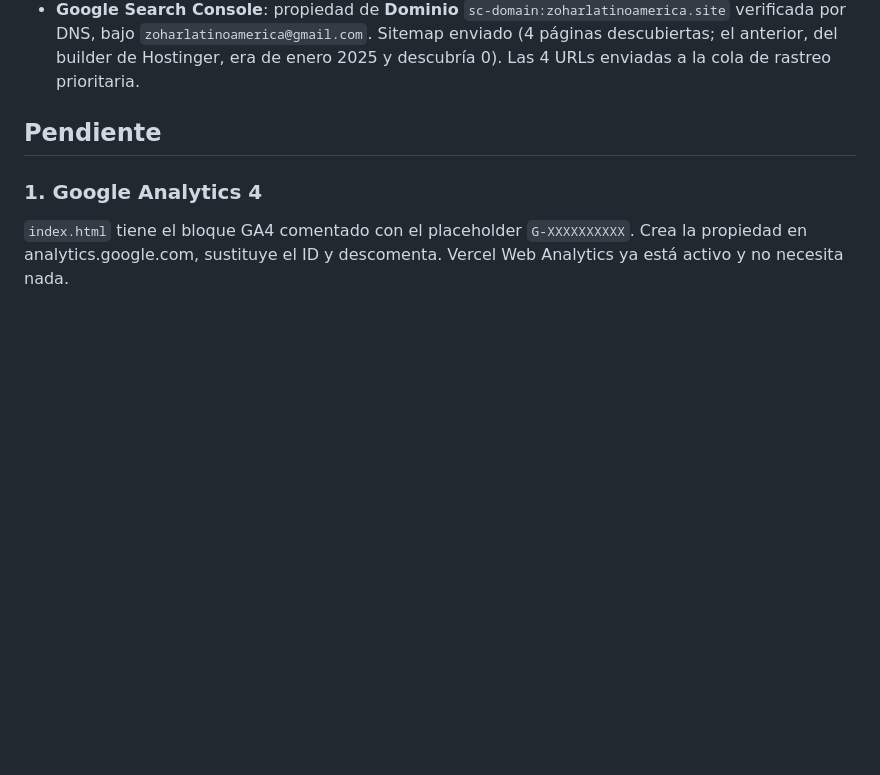
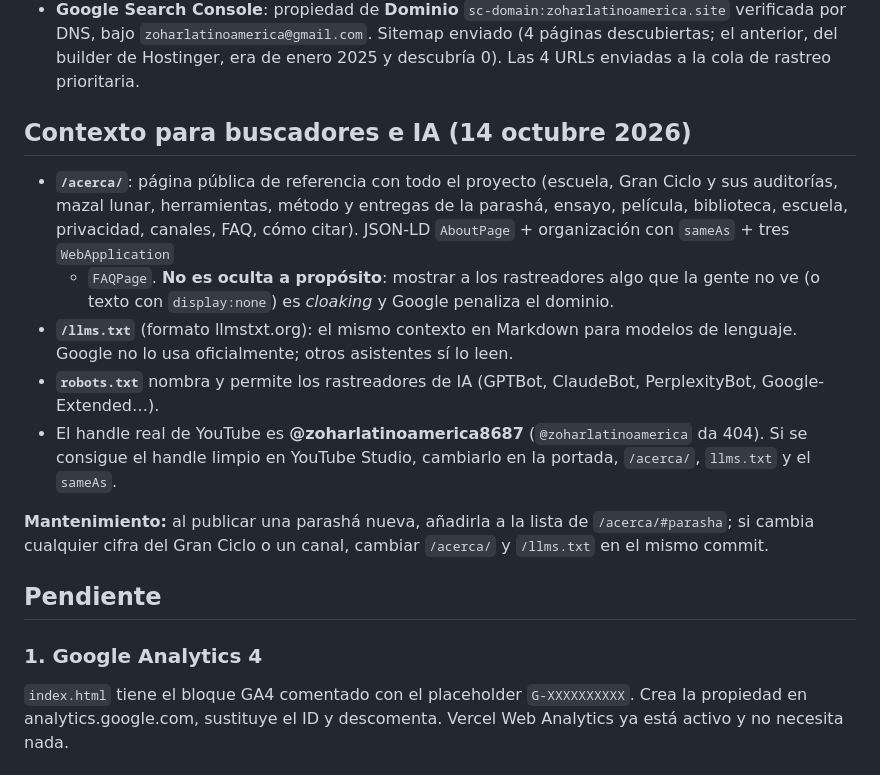
Before and after one commit to zoharmx/zoharlatinoamerica-site, a Markdown page: SEO.md, the part around the change. GitHub-like rendering; blank space fills up the shorter version.

Commit message:
docs(seo): /acerca/, llms.txt y su mantenimiento
Co-Authored-By: Claude Opus 5.5 <noreply@anthropic.com>

```diff
--- a/SEO.md
+++ b/SEO.md
@@ -43,6 +43,26 @@ Ninguno compite por ese nombre exacto: es tu marca, y una vez indexado es muy ga
   verificada por DNS, bajo `zoharlatinoamerica@gmail.com`. Sitemap enviado (4 páginas
   descubiertas; el anterior, del builder de Hostinger, era de enero 2025 y descubría 0).
   Las 4 URLs enviadas a la cola de rastreo prioritaria.
+
+## Contexto para buscadores e IA (14 octubre 2026)
+
+- **`/acerca/`**: página pública de referencia con todo el proyecto (escuela,
+  Gran Ciclo y sus auditorías, mazal lunar, herramientas, método y entregas de la
+  parashá, ensayo, película, biblioteca, escuela, privacidad, canales, FAQ, cómo
+  citar). JSON-LD `AboutPage` + organización con `sameAs` + tres `WebApplication`
+  + `FAQPage`. **No es oculta a propósito**: mostrar a los rastreadores algo que la
+  gente no ve (o texto con `display:none`) es *cloaking* y Google penaliza el dominio.
+- **`/llms.txt`** (formato llmstxt.org): el mismo contexto en Markdown para
+  modelos de lenguaje. Google no lo usa oficialmente; otros asistentes sí lo leen.
+- **`robots.txt`** nombra y permite los rastreadores de IA (GPTBot, ClaudeBot,
+  PerplexityBot, Google-Extended…).
+- El handle real de YouTube es **@zoharlatinoamerica8687** (`@zoharlatinoamerica`
+  da 404). Si se consigue el handle limpio en YouTube Studio, cambiarlo en la
+  portada, `/acerca/`, `llms.txt` y el `sameAs`.
+
+**Mantenimiento:** al publicar una parashá nueva, añadirla a la lista de
+`/acerca/#parasha`; si cambia cualquier cifra del Gran Ciclo o un canal, cambiar
+`/acerca/` y `/llms.txt` en el mismo commit.
 
 ## Pendiente
 
```
